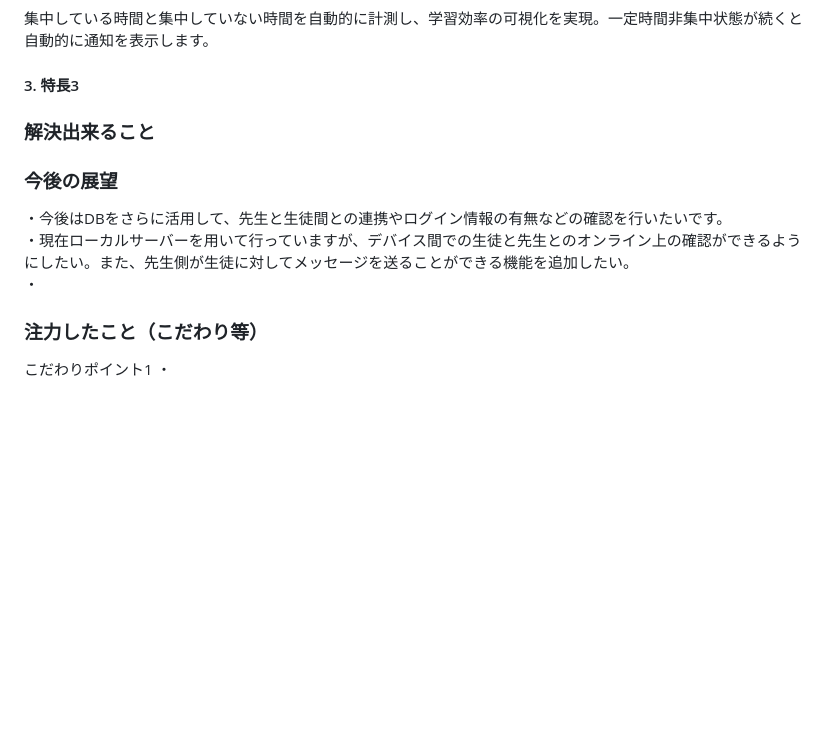
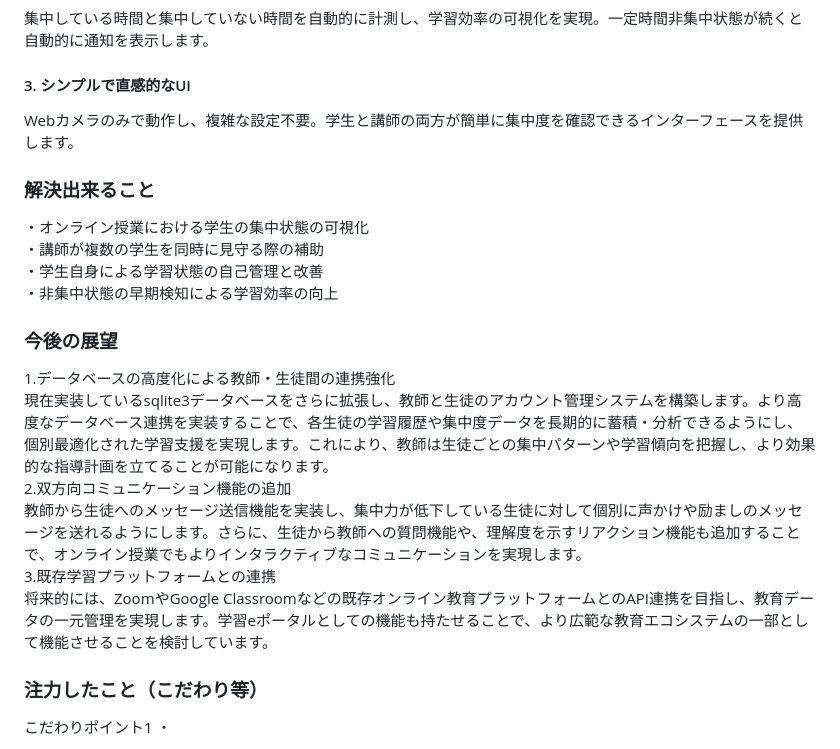
Before and after one commit to jphacks/sd_2506, a Markdown page: README.md, the part around the change. GitHub-like rendering; blank space fills up the shorter version.

```diff
--- a/README.md
+++ b/README.md
@@ -22,13 +22,21 @@
 MediaPipeを活用した顔認識技術により、目の開き具合や顔の向きをリアルタイムで解析し、学生の集中状態を数値化して表示します。<br>
 #### 2. 自動時間管理システム<br>
 集中している時間と集中していない時間を自動的に計測し、学習効率の可視化を実現。一定時間非集中状態が続くと自動的に通知を表示します。
-#### 3. 特長3
+#### 3. シンプルで直感的なUI<br>
+Webカメラのみで動作し、複雑な設定不要。学生と講師の両方が簡単に集中度を確認できるインターフェースを提供します。
 
-### 解決出来ること
-### 今後の展望
-・今後はDBをさらに活用して、先生と生徒間との連携やログイン情報の有無などの確認を行いたいです。<br>
-・現在ローカルサーバーを用いて行っていますが、デバイス間での生徒と先生とのオンライン上の確認ができるようにしたい。また、先生側が生徒に対してメッセージを送ることができる機能を追加したい。<br>
-・
+### 解決出来ること<br>
+・オンライン授業における学生の集中状態の可視化<br>
+・講師が複数の学生を同時に見守る際の補助<br>
+・学生自身による学習状態の自己管理と改善<br>
+・非集中状態の早期検知による学習効率の向上<br>
+### 今後の展望<br>
+1.データベースの高度化による教師・生徒間の連携強化<br>
+現在実装しているsqlite3データベースをさらに拡張し、教師と生徒のアカウント管理システムを構築します。より高度なデータベース連携を実装することで、各生徒の学習履歴や集中度データを長期的に蓄積・分析できるようにし、個別最適化された学習支援を実現します。これにより、教師は生徒ごとの集中パターンや学習傾向を把握し、より効果的な指導計画を立てることが可能になります。<br>
+2.双方向コミュニケーション機能の追加<br>
+教師から生徒へのメッセージ送信機能を実装し、集中力が低下している生徒に対して個別に声かけや励ましのメッセージを送れるようにします。さらに、生徒から教師への質問機能や、理解度を示すリアクション機能も追加することで、オンライン授業でもよりインタラクティブなコミュニケーションを実現します。<br>
+3.既存学習プラットフォームとの連携<br>
+将来的には、ZoomやGoogle Classroomなどの既存オンライン教育プラットフォームとのAPI連携を目指し、教育データの一元管理を実現します。学習eポータルとしての機能も持たせることで、より広範な教育エコシステムの一部として機能させることを検討しています。<br>
 
 ### 注力したこと（こだわり等）
 こだわりポイント1
```
